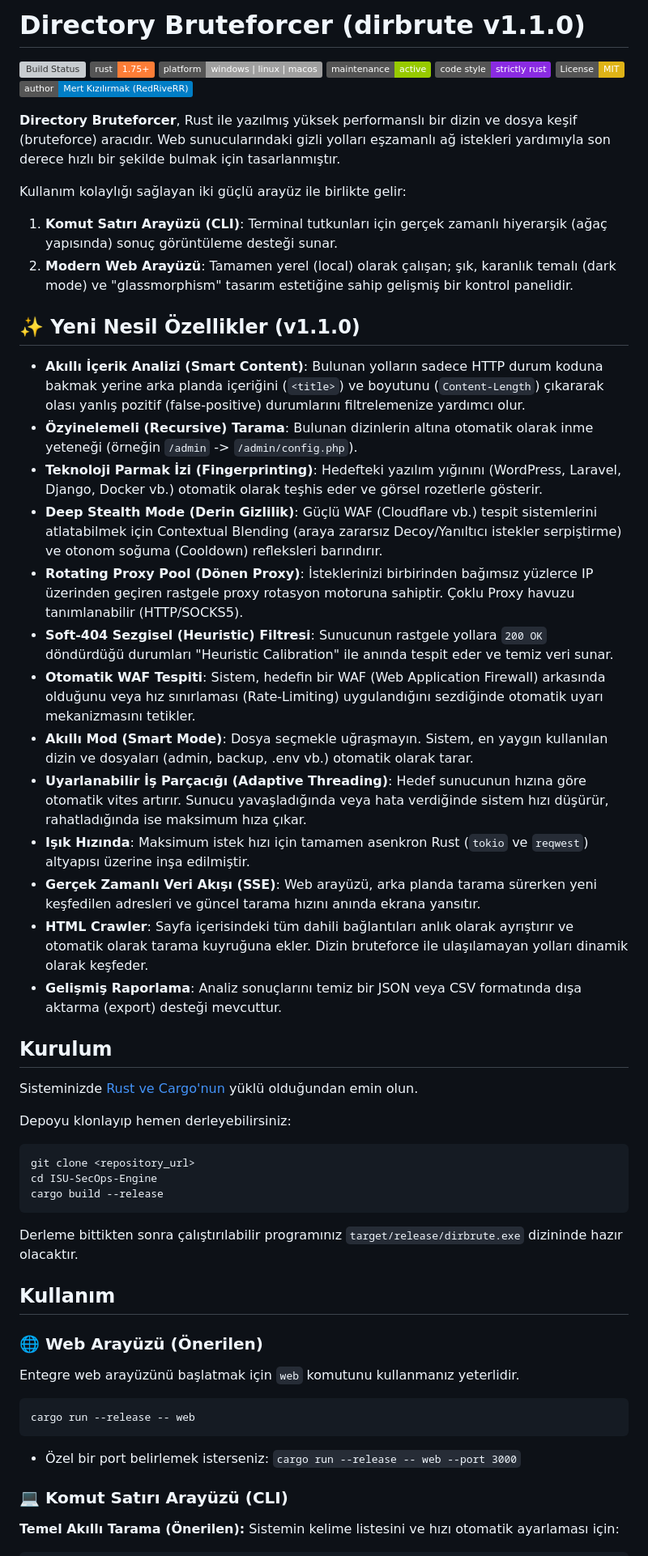
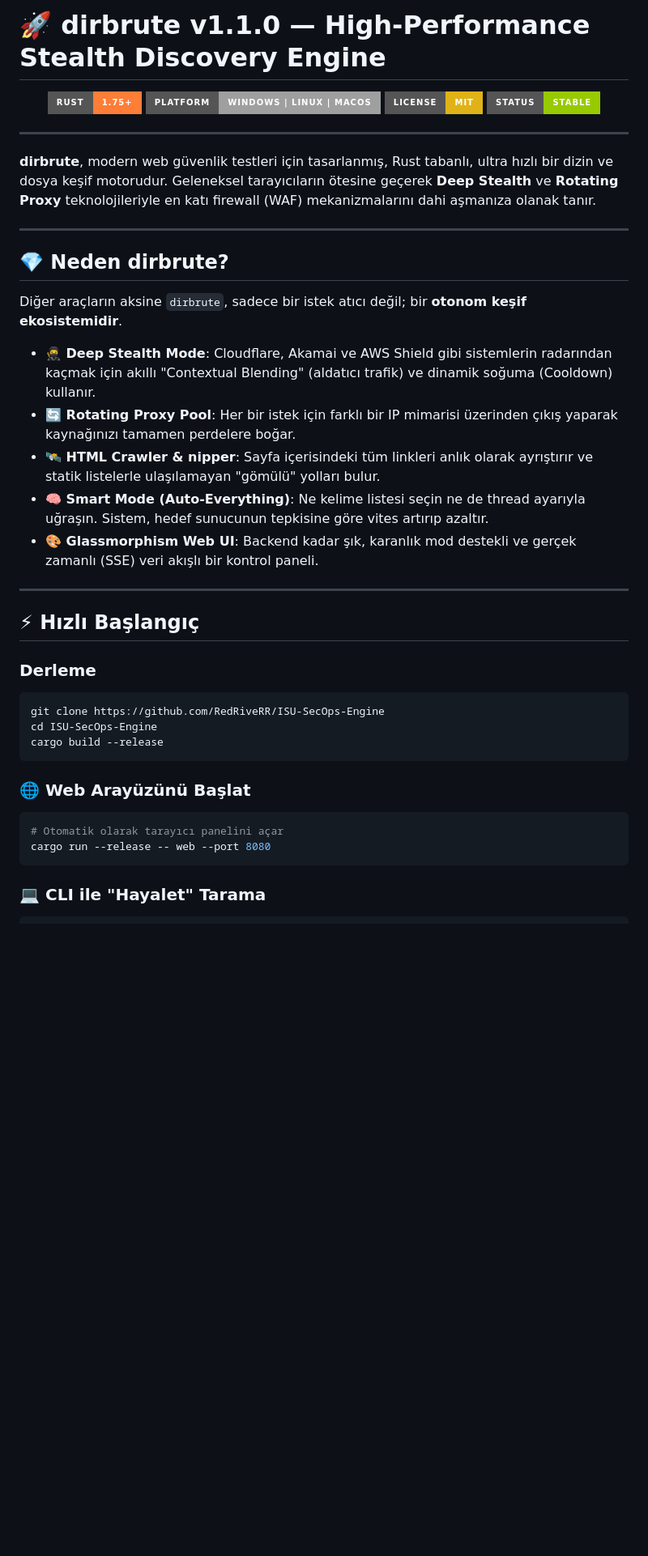
Before and after one commit to RedRiveRR/ISU-SecOps-Engine, a Markdown page: README.md, the part around one of its changes. Shown at 81% size. Rendered like a GitHub page; badges without logos; blank space fills up the shorter version; grey boxes are pictures that could not be loaded.

Commit message:
docs: make README much more stylish and professional

````diff
--- a/README.md
+++ b/README.md
@@ -1,63 +1,44 @@
-# Directory Bruteforcer (dirbrute v1.1.0)
+# 🚀 dirbrute v1.1.0 — High-Performance Stealth Discovery Engine
 
-![Build Status](https://github.com/RedRiveRR/ISU-SecOps-Engine/actions/workflows/rust.yml/badge.svg)
-![Rust Version](https://img.shields.io/badge/rust-1.75%2B-orange.svg)
-![Platform](https://img.shields.io/badge/platform-windows%20%7C%20linux%20%7C%20macos-lightgrey)
-![Maintenance](https://img.shields.io/badge/maintenance-active-green.svg)
-![Code Style](https://img.shields.io/badge/code%20style-strictly%20rust-blueviolet.svg)
-[![License: MIT](https://img.shields.io/badge/License-MIT-yellow.svg)](LICENSE)
-![Author](https://img.shields.io/badge/author-Mert%20Kızılırmak%20(RedRiveRR)-blue.svg)
+<div align="center">
+  <img src="https://img.shields.io/badge/Rust-1.75%2B-orange.svg?style=for-the-badge&logo=rust" />
+  <img src="https://img.shields.io/badge/Platform-Windows%20%7C%20Linux%20%7C%20MacOS-lightgrey?style=for-the-badge" />
+  <img src="https://img.shields.io/badge/License-MIT-yellow.svg?style=for-the-badge" />
+  <img src="https://img.shields.io/badge/Status-Stable-green.svg?style=for-the-badge" />
+</div>
 
-**Directory Bruteforcer**, Rust ile yazılmış yüksek performanslı bir dizin ve dosya keşif (bruteforce) aracıdır. Web sunucularındaki gizli yolları eşzamanlı ağ istekleri yardımıyla son derece hızlı bir şekilde bulmak için tasarlanmıştır.
+---
 
-Kullanım kolaylığı sağlayan iki güçlü arayüz ile birlikte gelir:
-1. **Komut Satırı Arayüzü (CLI)**: Terminal tutkunları için gerçek zamanlı hiyerarşik (ağaç yapısında) sonuç görüntüleme desteği sunar.
-2. **Modern Web Arayüzü**: Tamamen yerel (local) olarak çalışan; şık, karanlık temalı (dark mode) ve "glassmorphism" tasarım estetiğine sahip gelişmiş bir kontrol panelidir.
+**dirbrute**, modern web güvenlik testleri için tasarlanmış, Rust tabanlı, ultra hızlı bir dizin ve dosya keşif motorudur. Geleneksel tarayıcıların ötesine geçerek **Deep Stealth** ve **Rotating Proxy** teknolojileriyle en katı firewall (WAF) mekanizmalarını dahi aşmanıza olanak tanır.
 
-## ✨ Yeni Nesil Özellikler (v1.1.0)
+---
 
-- **Akıllı İçerik Analizi (Smart Content)**: Bulunan yolların sadece HTTP durum koduna bakmak yerine arka planda içeriğini (`<title>`) ve boyutunu (`Content-Length`) çıkararak olası yanlış pozitif (false-positive) durumlarını filtrelemenize yardımcı olur.
-- **Özyinelemeli (Recursive) Tarama**: Bulunan dizinlerin altına otomatik olarak inme yeteneği (örneğin `/admin` -> `/admin/config.php`).
-- **Teknoloji Parmak İzi (Fingerprinting)**: Hedefteki yazılım yığınını (WordPress, Laravel, Django, Docker vb.) otomatik olarak teşhis eder ve görsel rozetlerle gösterir.
-- **Deep Stealth Mode (Derin Gizlilik)**: Güçlü WAF (Cloudflare vb.) tespit sistemlerini atlatabilmek için Contextual Blending (araya zararsız Decoy/Yanıltıcı istekler serpiştirme) ve otonom soğuma (Cooldown) refleksleri barındırır.
-- **Rotating Proxy Pool (Dönen Proxy)**: İsteklerinizi birbirinden bağımsız yüzlerce IP üzerinden geçiren rastgele proxy rotasyon motoruna sahiptir. Çoklu Proxy havuzu tanımlanabilir (HTTP/SOCKS5).
-- **Soft-404 Sezgisel (Heuristic) Filtresi**: Sunucunun rastgele yollara `200 OK` döndürdüğü durumları "Heuristic Calibration" ile anında tespit eder ve temiz veri sunar.
-- **Otomatik WAF Tespiti**: Sistem, hedefin bir WAF (Web Application Firewall) arkasında olduğunu veya hız sınırlaması (Rate-Limiting) uygulandığını sezdiğinde otomatik uyarı mekanizmasını tetikler.
-- **Akıllı Mod (Smart Mode)**: Dosya seçmekle uğraşmayın. Sistem, en yaygın kullanılan dizin ve dosyaları (admin, backup, .env vb.) otomatik olarak tarar.
-- **Uyarlanabilir İş Parçacığı (Adaptive Threading)**: Hedef sunucunun hızına göre otomatik vites artırır. Sunucu yavaşladığında veya hata verdiğinde sistem hızı düşürür, rahatladığında ise maksimum hıza çıkar.
-- **Işık Hızında**: Maksimum istek hızı için tamamen asenkron Rust (`tokio` ve `reqwest`) altyapısı üzerine inşa edilmiştir.
-- **Gerçek Zamanlı Veri Akışı (SSE)**: Web arayüzü, arka planda tarama sürerken yeni keşfedilen adresleri ve güncel tarama hızını anında ekrana yansıtır.
-- **HTML Crawler**: Sayfa içerisindeki tüm dahili bağlantıları anlık olarak ayrıştırır ve otomatik olarak tarama kuyruğuna ekler. Dizin bruteforce ile ulaşılamayan yolları dinamik olarak keşfeder.
-- **Gelişmiş Raporlama**: Analiz sonuçlarını temiz bir JSON veya CSV formatında dışa aktarma (export) desteği mevcuttur.
+## 💎 Neden dirbrute?
 
-## Kurulum
+Diğer araçların aksine `dirbrute`, sadece bir istek atıcı değil; bir **otonom keşif ekosistemidir**.
 
-Sisteminizde [Rust ve Cargo'nun](https://rustup.rs/) yüklü olduğundan emin olun.
+- **🥷 Deep Stealth Mode**: Cloudflare, Akamai ve AWS Shield gibi sistemlerin radarından kaçmak için akıllı "Contextual Blending" (aldatıcı trafik) ve dinamik soğuma (Cooldown) kullanır.
+- **🔄 Rotating Proxy Pool**: Her bir istek için farklı bir IP mimarisi üzerinden çıkış yaparak kaynağınızı tamamen perdelere boğar.
+- **🛰️ HTML Crawler & nipper**: Sayfa içerisindeki tüm linkleri anlık olarak ayrıştırır ve statik listelerle ulaşılamayan "gömülü" yolları bulur.
+- **🧠 Smart Mode (Auto-Everything)**: Ne kelime listesi seçin ne de thread ayarıyla uğraşın. Sistem, hedef sunucunun tepkisine göre vites artırıp azaltır.
+- **🎨 Glassmorphism Web UI**: Backend kadar şık, karanlık mod destekli ve gerçek zamanlı (SSE) veri akışlı bir kontrol paneli.
 
-Depoyu klonlayıp hemen derleyebilirsiniz:
+---
 
+## ⚡ Hızlı Başlangıç
+
+### Derleme
 ```bash
-git clone <repository_url>
+git clone https://github.com/RedRiveRR/ISU-SecOps-Engine
 cd ISU-SecOps-Engine
 cargo build --release
 ```
 
-Derleme bittikten sonra çalıştırılabilir programınız `target/release/dirbrute.exe` dizininde hazır olacaktır.
-
-## Kullanım
-
-### 🌐 Web Arayüzü (Önerilen)
-
-Entegre web arayüzünü başlatmak için `web` komutunu kullanmanız yeterlidir.
-
+### 🌐 Web Arayüzünü Başlat
 ```bash
-cargo run --release -- web
+# Otomatik olarak tarayıcı panelini açar
+cargo run --release -- web --port 8080
 ```
 
-- Özel bir port belirlemek isterseniz: `cargo run --release -- web --port 3000`
-
-### 💻 Komut Satırı Arayüzü (CLI)
-
-**Temel Akıllı Tarama (Önerilen):**
-Sistemin kelime listesini ve hızı otomatik ayarlaması için:
+### 💻 CLI ile "Hayalet" Tarama
 ```bash
````
Also changed, not shown: other parts of README.md (+25 -57 lines).
